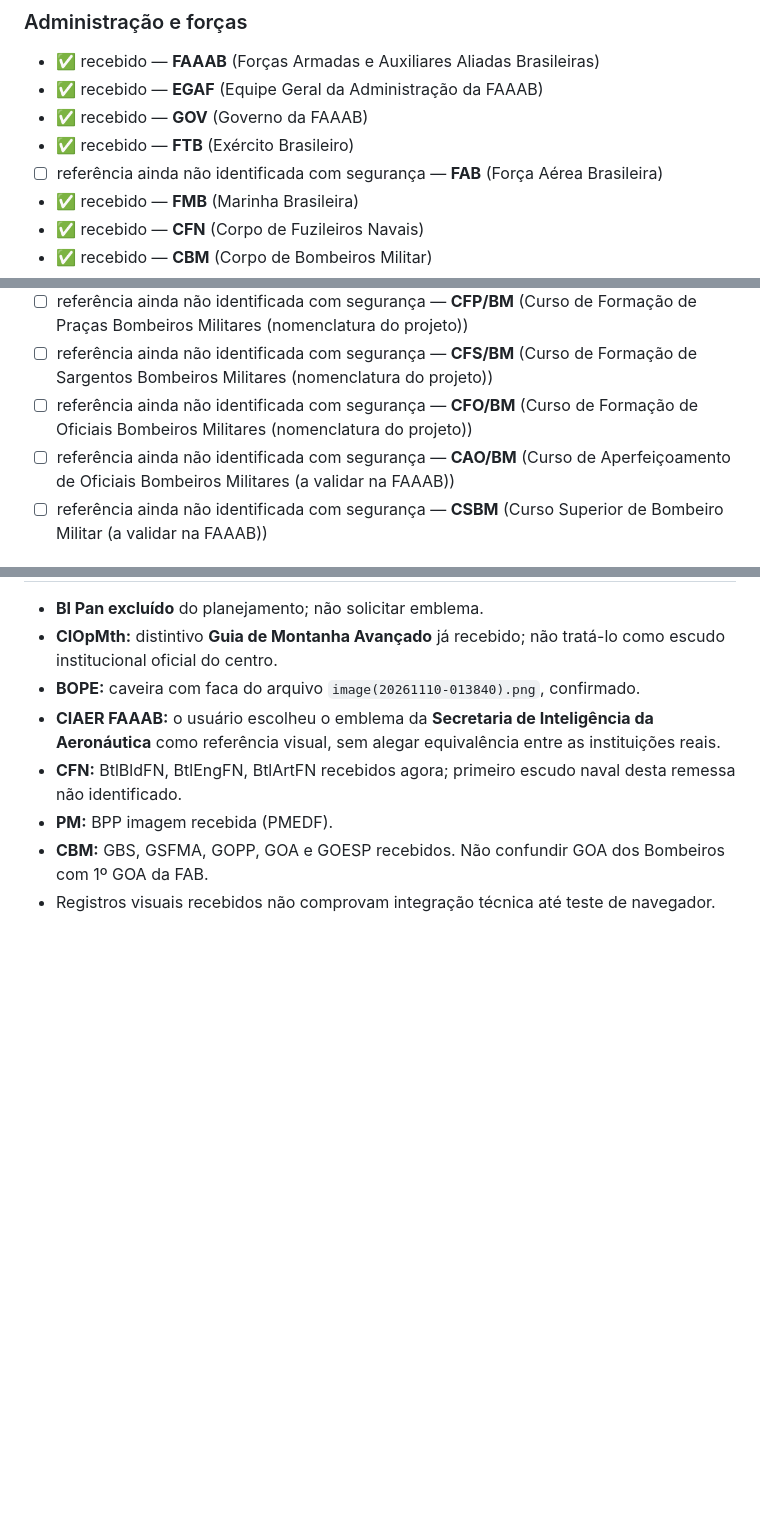
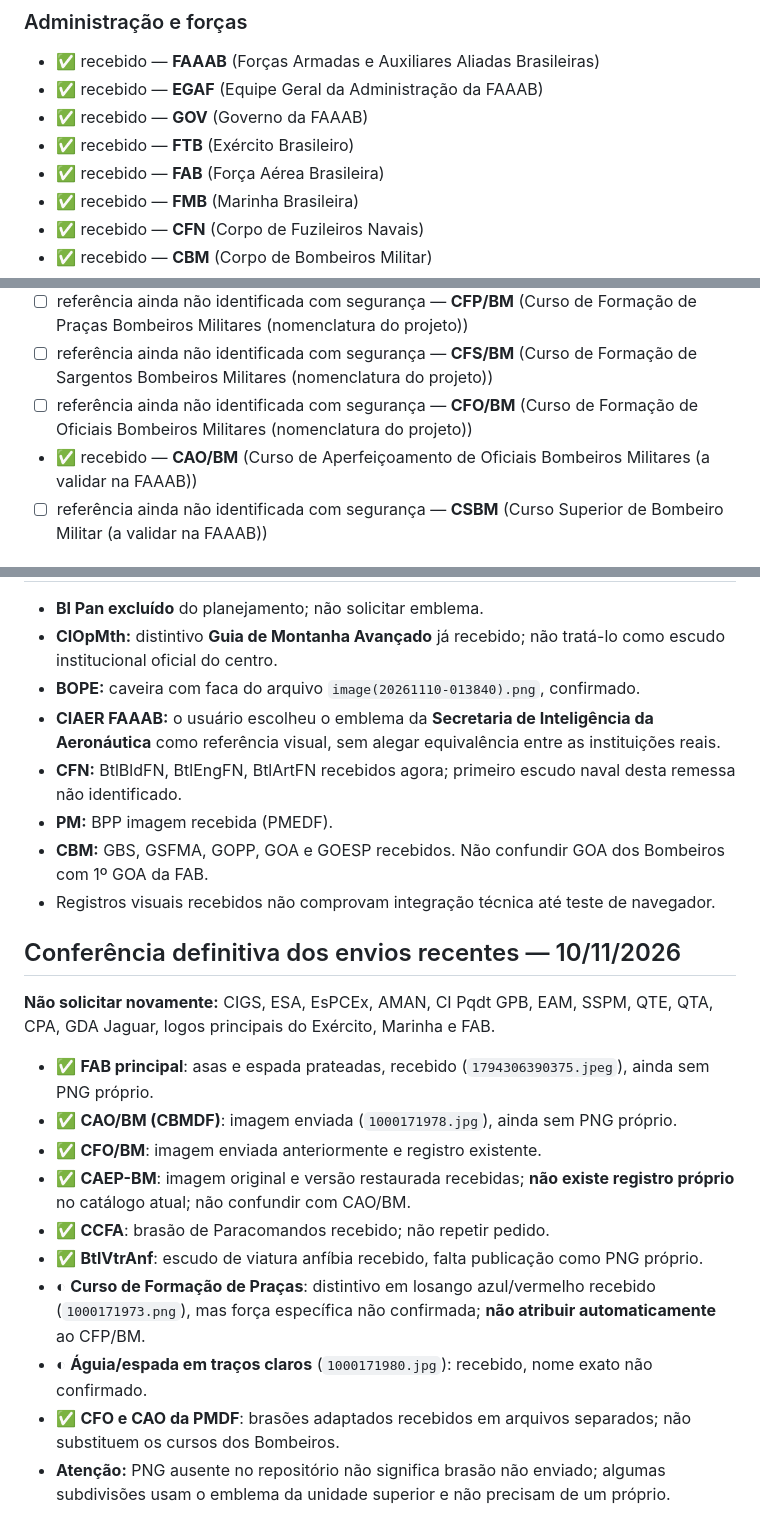
Before and after one commit to faaabcomando-stack/faaab-informacoes, a Markdown page: inventario-emblemas-faaab.md, 3 parts joined by grey strips. Drawn GitHub-style; blank space fills up the shorter version.

Commit message:
docs: auditoria de emblemas já recebidos e não publicados

```diff
--- a/inventario-emblemas-faaab.md
+++ b/inventario-emblemas-faaab.md
@@ -48,7 +48,7 @@ FAAAB principal; EGAF; DPT; Governo; Exército; Marinha; FAB (referência enviad
 - ✅ recebido — **EGAF** (Equipe Geral da Administração da FAAAB)
 - ✅ recebido — **GOV** (Governo da FAAAB)
 - ✅ recebido — **FTB** (Exército Brasileiro)
-- ☐ referência ainda não identificada com segurança — **FAB** (Força Aérea Brasileira)
+- ✅ recebido — **FAB** (Força Aérea Brasileira)
 - ✅ recebido — **FMB** (Marinha Brasileira)
 - ✅ recebido — **CFN** (Corpo de Fuzileiros Navais)
 - ✅ recebido — **CBM** (Corpo de Bombeiros Militar)
@@ -179,7 +179,7 @@ FAAAB principal; EGAF; DPT; Governo; Exército; Marinha; FAB (referência enviad
 - ☐ referência ainda não identificada com segurança — **CFP/BM** (Curso de Formação de Praças Bombeiros Militares (nomenclatura do projeto))
 - ☐ referência ainda não identificada com segurança — **CFS/BM** (Curso de Formação de Sargentos Bombeiros Militares (nomenclatura do projeto))
 - ☐ referência ainda não identificada com segurança — **CFO/BM** (Curso de Formação de Oficiais Bombeiros Militares (nomenclatura do projeto))
-- ☐ referência ainda não identificada com segurança — **CAO/BM** (Curso de Aperfeiçoamento de Oficiais Bombeiros Militares (a validar na FAAAB))
+- ✅ recebido — **CAO/BM** (Curso de Aperfeiçoamento de Oficiais Bombeiros Militares (a validar na FAAAB))
 - ☐ referência ainda não identificada com segurança — **CSBM** (Curso Superior de Bombeiro Militar (a validar na FAAAB))
 
 ## Arquivos e validação
@@ -213,3 +213,18 @@ FAAAB principal; EGAF; DPT; Governo; Exército; Marinha; FAB (referência enviad
 - **PM:** BPP imagem recebida (PMEDF).
 - **CBM:** GBS, GSFMA, GOPP, GOA e GOESP recebidos. Não confundir GOA dos Bombeiros com 1º GOA da FAB.
 - Registros visuais recebidos não comprovam integração técnica até teste de navegador.
+
+## Conferência definitiva dos envios recentes — 10/11/2026
+
+**Não solicitar novamente:** CIGS, ESA, EsPCEx, AMAN, CI Pqdt GPB, EAM, SSPM, QTE, QTA, CPA, GDA Jaguar, logos principais do Exército, Marinha e FAB.
+
+- ✅ **FAB principal**: asas e espada prateadas, recebido (`1794306390375.jpeg`), ainda sem PNG próprio.
+- ✅ **CAO/BM (CBMDF)**: imagem enviada (`1000171978.jpg`), ainda sem PNG próprio.
+- ✅ **CFO/BM**: imagem enviada anteriormente e registro existente.
+- ✅ **CAEP-BM**: imagem original e versão restaurada recebidas; **não existe registro próprio** no catálogo atual; não confundir com CAO/BM.
+- ✅ **CCFA**: brasão de Paracomandos recebido; não repetir pedido.
+- ✅ **BtlVtrAnf**: escudo de viatura anfíbia recebido, falta publicação como PNG próprio.
+- ◐ **Curso de Formação de Praças**: distintivo em losango azul/vermelho recebido (`1000171973.png`), mas força específica não confirmada; **não atribuir automaticamente** ao CFP/BM.
+- ◐ **Águia/espada em traços claros** (`1000171980.jpg`): recebido, nome exato não confirmado.
+- ✅ **CFO e CAO da PMDF**: brasões adaptados recebidos em arquivos separados; não substituem os cursos dos Bombeiros.
+- **Atenção:** PNG ausente no repositório não significa brasão não enviado; algumas subdivisões usam o emblema da unidade superior e não precisam de um próprio.
```
